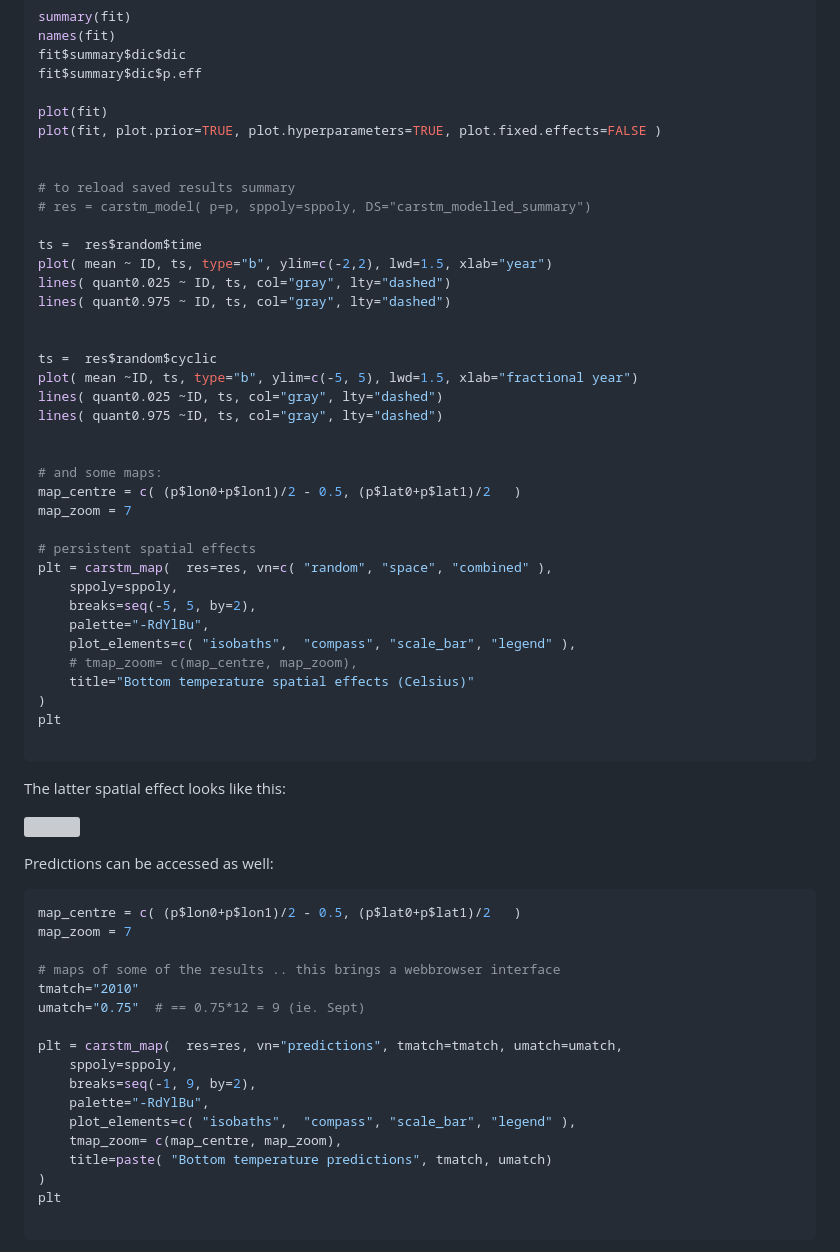
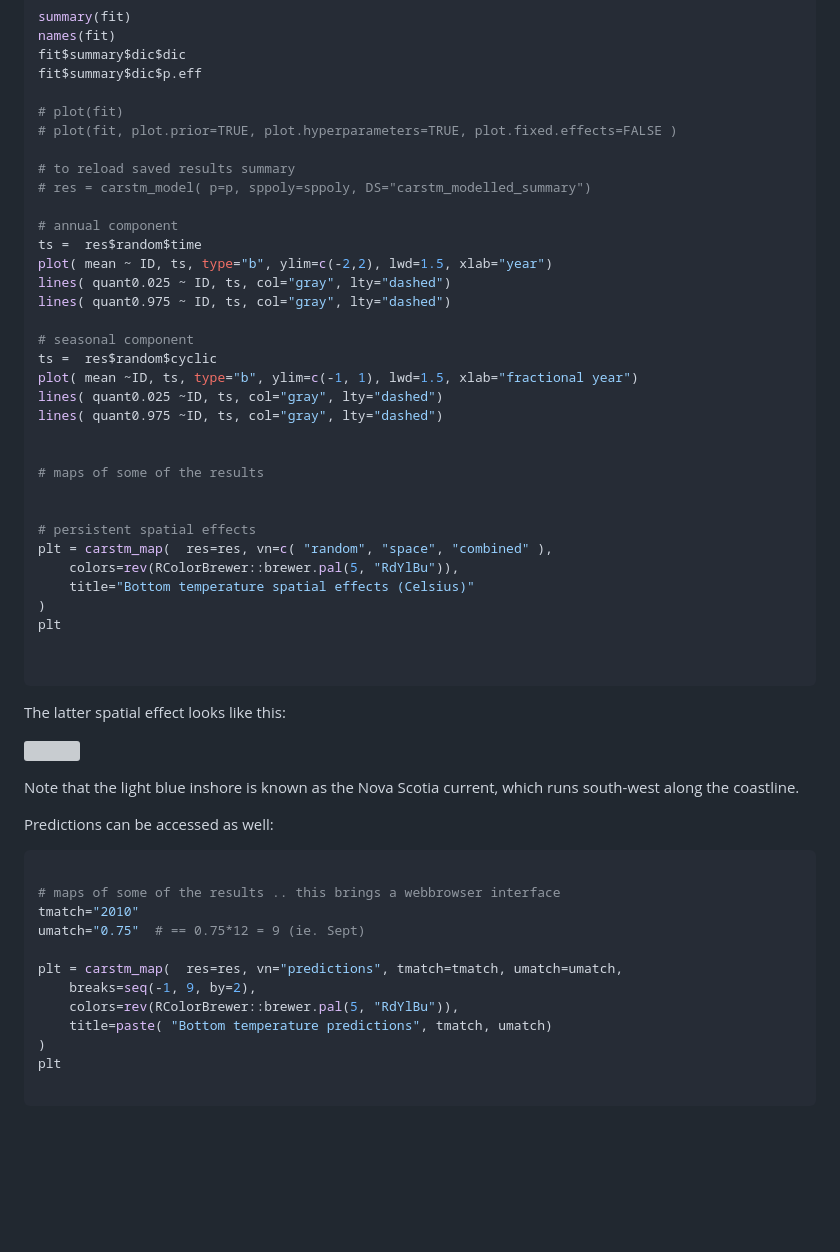
Before and after one commit to jae0/carstm, a Markdown page: inst/scripts/example_temperature_carstm.md, the part around the change printed below. GitHub-like rendering; blank space fills up the shorter version; grey boxes are pictures that could not be loaded.

````diff
--- a/inst/scripts/example_temperature_carstm.md
+++ b/inst/scripts/example_temperature_carstm.md
@@ -363,39 +368,35 @@ names(fit)
 fit$summary$dic$dic
 fit$summary$dic$p.eff
 
-plot(fit)
-plot(fit, plot.prior=TRUE, plot.hyperparameters=TRUE, plot.fixed.effects=FALSE )
-
+# plot(fit)
+# plot(fit, plot.prior=TRUE, plot.hyperparameters=TRUE, plot.fixed.effects=FALSE )
 
 # to reload saved results summary
 # res = carstm_model( p=p, sppoly=sppoly, DS="carstm_modelled_summary")
 
+# annual component
 ts =  res$random$time
 plot( mean ~ ID, ts, type="b", ylim=c(-2,2), lwd=1.5, xlab="year")
 lines( quant0.025 ~ ID, ts, col="gray", lty="dashed")
 lines( quant0.975 ~ ID, ts, col="gray", lty="dashed")
 
-
+# seasonal component
 ts =  res$random$cyclic
-plot( mean ~ID, ts, type="b", ylim=c(-5, 5), lwd=1.5, xlab="fractional year")
+plot( mean ~ID, ts, type="b", ylim=c(-1, 1), lwd=1.5, xlab="fractional year")
 lines( quant0.025 ~ID, ts, col="gray", lty="dashed")
 lines( quant0.975 ~ID, ts, col="gray", lty="dashed")
 
 
-# and some maps:
-map_centre = c( (p$lon0+p$lon1)/2 - 0.5, (p$lat0+p$lat1)/2   )
-map_zoom = 7
+# maps of some of the results
+
 
 # persistent spatial effects
 plt = carstm_map(  res=res, vn=c( "random", "space", "combined" ),
-    sppoly=sppoly,
-    breaks=seq(-5, 5, by=2),
-    palette="-RdYlBu",
-    plot_elements=c( "isobaths",  "compass", "scale_bar", "legend" ),
-    # tmap_zoom= c(map_centre, map_zoom),
+    colors=rev(RColorBrewer::brewer.pal(5, "RdYlBu")),
     title="Bottom temperature spatial effects (Celsius)"
 )
 plt
+
 
 ```
 
@@ -403,22 +404,18 @@ The latter spatial effect looks like this:
 
 ![](temperature_spatialeffect.png)
 
+Note that the light blue inshore is known as the Nova Scotia current, which runs south-west along the coastline.
 
 Predictions can be accessed as well:
 ```r
-map_centre = c( (p$lon0+p$lon1)/2 - 0.5, (p$lat0+p$lat1)/2   )
-map_zoom = 7
 
 # maps of some of the results .. this brings a webbrowser interface
 tmatch="2010"
 umatch="0.75"  # == 0.75*12 = 9 (ie. Sept)
 
 plt = carstm_map(  res=res, vn="predictions", tmatch=tmatch, umatch=umatch,
-    sppoly=sppoly,
     breaks=seq(-1, 9, by=2),
-    palette="-RdYlBu",
-    plot_elements=c( "isobaths",  "compass", "scale_bar", "legend" ),
-    tmap_zoom= c(map_centre, map_zoom),
+    colors=rev(RColorBrewer::brewer.pal(5, "RdYlBu")),
     title=paste( "Bottom temperature predictions", tmatch, umatch)
 )
 plt
````
Also changed, not shown: other parts of inst/scripts/example_temperature_carstm.md (+23 -18 lines).
